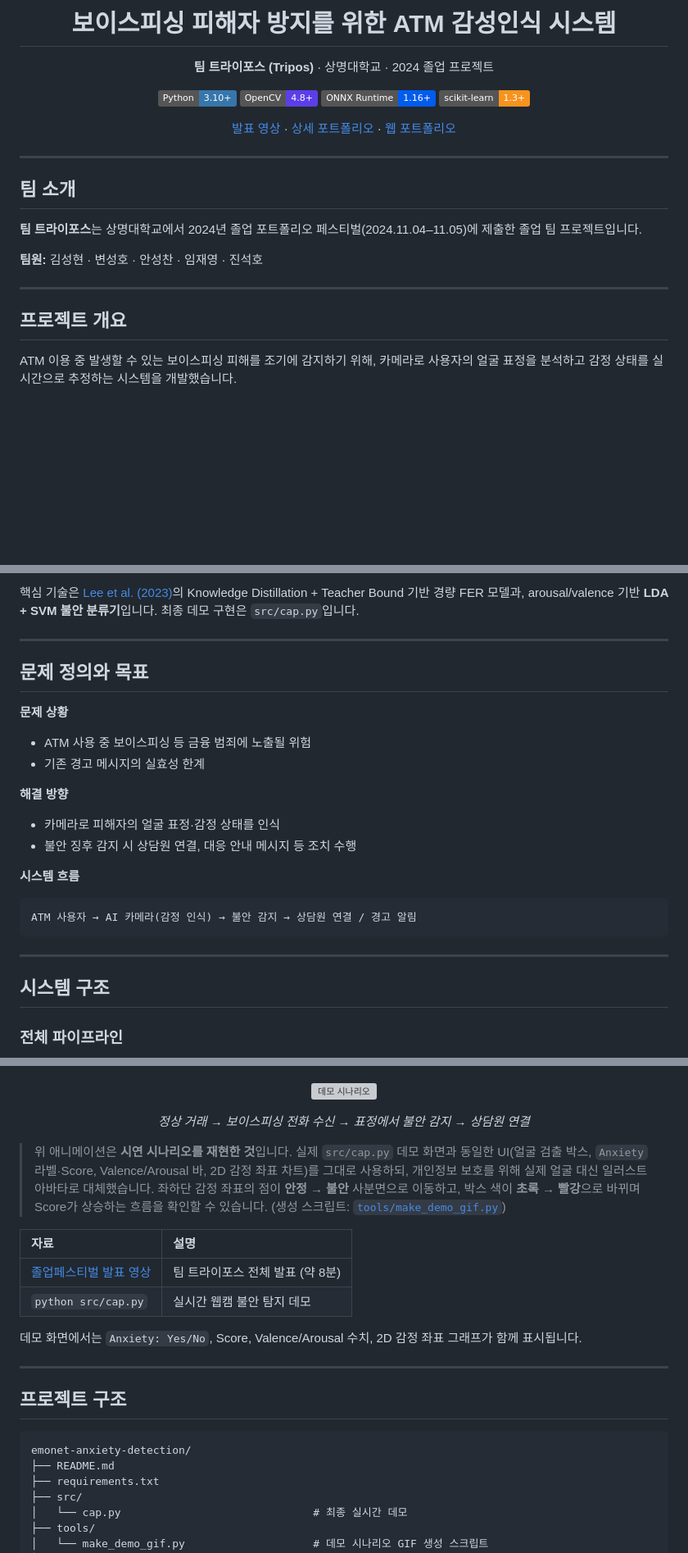
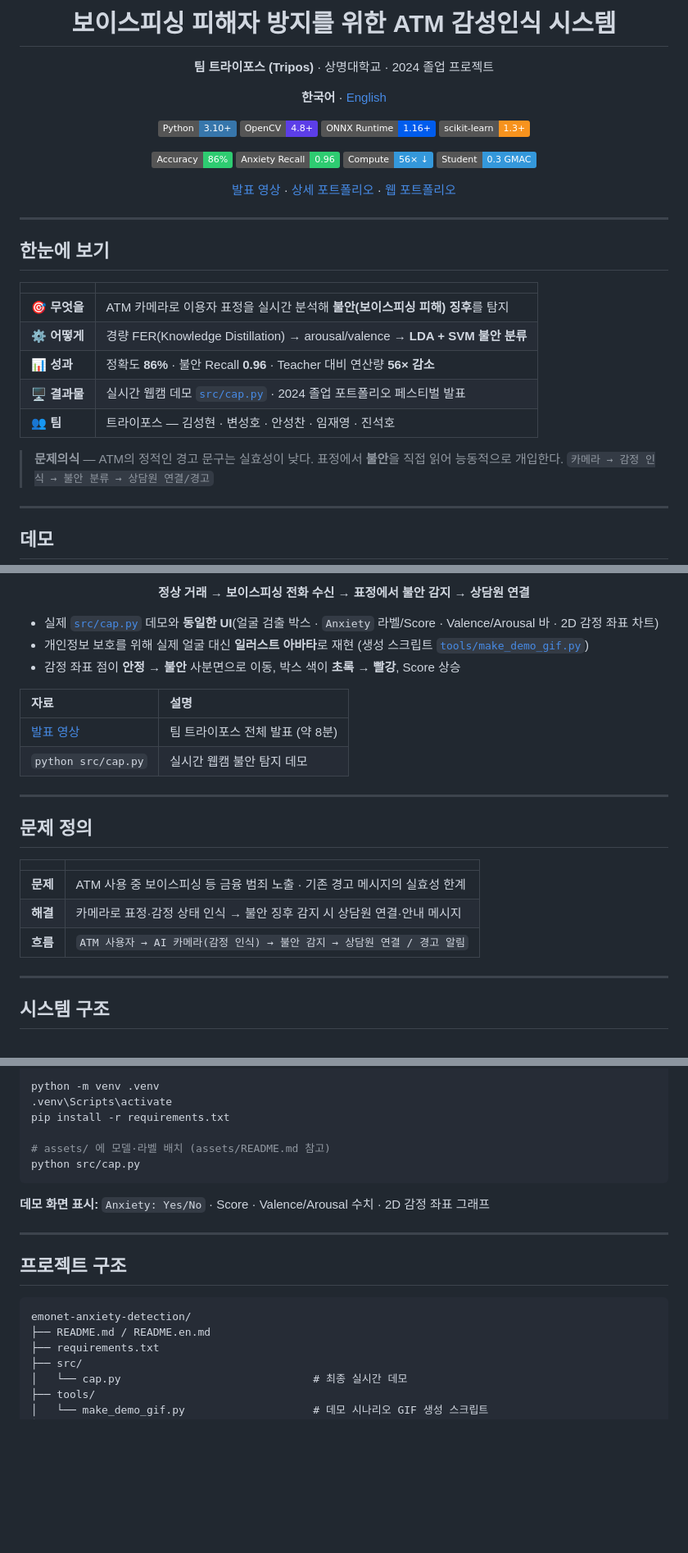
Before and after one commit to sukoji/emonet-anxiety-detection, a Markdown page: README.md, 3 parts joined by grey strips. Shown at 82% size. Drawn GitHub-style; badges without logos; blank space fills up the shorter version; grey boxes are pictures that could not be loaded.

````diff
--- a/README.md
+++ b/README.md
@@ -4,10 +4,17 @@
 
 **팀 트라이포스 (Tripos)** · 상명대학교 · 2024 졸업 프로젝트
 
+**한국어** · [English](README.en.md)
+
 [![Python](https://img.shields.io/badge/Python-3.10+-3776AB?logo=python&logoColor=white)](https://www.python.org/)
 [![OpenCV](https://img.shields.io/badge/OpenCV-4.8+-5C3EE8?logo=opencv&logoColor=white)](https://opencv.org/)
 [![ONNX Runtime](https://img.shields.io/badge/ONNX_Runtime-1.16+-005CED?logo=onnx&logoColor=white)](https://onnxruntime.ai/)
 [![scikit-learn](https://img.shields.io/badge/scikit--learn-1.3+-F7931E?logo=scikit-learn&logoColor=white)](https://scikit-learn.org/)
+
+![Accuracy](https://img.shields.io/badge/Accuracy-86%25-2ecc71)
+![Recall](https://img.shields.io/badge/Anxiety_Recall-0.96-2ecc71)
+![Compute](https://img.shields.io/badge/Compute-56×_↓-3498db)
+![Model](https://img.shields.io/badge/Student-0.3_GMAC-3498db)
 
 [발표 영상](docs/demo/tripos_graduation_presentation.mp4) · [상세 포트폴리오](docs/PORTFOLIO.md) · [웹 포트폴리오](docs/web/index.html)
 
@@ -15,15 +22,22 @@
 
 ---
 
-## 팀 소개
+## 한눈에 보기
 
-**팀 트라이포스**는 상명대학교에서 2024년 졸업 포트폴리오 페스티벌(2024.11.04–11.05)에 제출한 졸업 팀 프로젝트입니다.
+|  |  |
+|:--|:--|
+| 🎯 **무엇을** | ATM 카메라로 이용자 표정을 실시간 분석해 **불안(보이스피싱 피해) 징후**를 탐지 |
+| ⚙️ **어떻게** | 경량 FER(Knowledge Distillation) → arousal/valence → **LDA + SVM 불안 분류** |
+| 📊 **성과** | 정확도 **86%** · 불안 Recall **0.96** · Teacher 대비 연산량 **56× 감소** |
+| 🖥️ **결과물** | 실시간 웹캠 데모 [`src/cap.py`](src/cap.py) · 2024 졸업 포트폴리오 페스티벌 발표 |
+| 👥 **팀** | 트라이포스 — 김성현 · 변성호 · 안성찬 · 임재영 · 진석호 |
 
-**팀원:** 김성현 · 변성호 · 안성찬 · 임재영 · 진석호
+> **문제의식** — ATM의 정적인 경고 문구는 실효성이 낮다. 표정에서 **불안**을 직접 읽어 능동적으로 개입한다.
+> `카메라 → 감정 인식 → 불안 분류 → 상담원 연결/경고`
 
 ---
 
-## 프로젝트 개요
+## 데모
 
-ATM 이용 중 발생할 수 있는 보이스피싱 피해를 조기에 감지하기 위해, 카메라로 사용자의 얼굴 표정을 분석하고 감정 상태를 실시간으로 추정하는 시스템을 개발했습니다.
+<div align="center">
 
@@ -31,29 +45,30 @@ ATM 이용 중 발생할 수 있는 보이스피싱 피해를 조기에 감지
 
-핵심 기술은 [Lee et al. (2023)](https://doi.org/10.3390/app13116409)의 Knowledge Distillation + Teacher Bound 기반 경량 FER 모델과, arousal/valence 기반 **LDA + SVM 불안 분류기**입니다. 최종 데모 구현은 `src/cap.py`입니다.
+**정상 거래 → 보이스피싱 전화 수신 → 표정에서 불안 감지 → 상담원 연결**
+
+</div>
+
+- 실제 [`src/cap.py`](src/cap.py) 데모와 **동일한 UI**(얼굴 검출 박스 · `Anxiety` 라벨/Score · Valence/Arousal 바 · 2D 감정 좌표 차트)
+- 개인정보 보호를 위해 실제 얼굴 대신 **일러스트 아바타**로 재현 (생성 스크립트 [`tools/make_demo_gif.py`](tools/make_demo_gif.py))
+- 감정 좌표 점이 **안정 → 불안** 사분면으로 이동, 박스 색이 **초록 → 빨강**, Score 상승
+
+| 자료 | 설명 |
+|:---|:---|
+| [발표 영상](docs/demo/tripos_graduation_presentation.mp4) | 팀 트라이포스 전체 발표 (약 8분) |
+| `python src/cap.py` | 실시간 웹캠 불안 탐지 데모 |
 
 ---
 
-## 문제 정의와 목표
+## 문제 정의
 
-**문제 상황**
-- ATM 사용 중 보이스피싱 등 금융 범죄에 노출될 위험
-- 기존 경고 메시지의 실효성 한계
-
-**해결 방향**
-- 카메라로 피해자의 얼굴 표정·감정 상태를 인식
-- 불안 징후 감지 시 상담원 연결, 대응 안내 메시지 등 조치 수행
-
-**시스템 흐름**
-
-```
-ATM 사용자 → AI 카메라(감정 인식) → 불안 감지 → 상담원 연결 / 경고 알림
-```
+| | |
+|:--|:--|
+| **문제** | ATM 사용 중 보이스피싱 등 금융 범죄 노출 · 기존 경고 메시지의 실효성 한계 |
+| **해결** | 카메라로 표정·감정 상태 인식 → 불안 징후 감지 시 상담원 연결·안내 메시지 |
+| **흐름** | `ATM 사용자 → AI 카메라(감정 인식) → 불안 감지 → 상담원 연결 / 경고 알림` |
 
 ---
 
 ## 시스템 구조
 
-### 전체 파이프라인
-
 ```mermaid
 flowchart LR
@@ -149,20 +166,13 @@ arousal, valence → StandardScaler → LDA → SVM(RBF) → Anxiety Yes/No + Sc
 
-<div align="center">
+python -m venv .venv
+.venv\Scripts\activate
+pip install -r requirements.txt
 
-![데모 시나리오](docs/demo/demo_scenario.gif)
+# assets/ 에 모델·라벨 배치 (assets/README.md 참고)
+python src/cap.py
+```
 
-*정상 거래 → 보이스피싱 전화 수신 → 표정에서 불안 감지 → 상담원 연결*
-
-</div>
-
-> 위 애니메이션은 **시연 시나리오를 재현한 것**입니다. 실제 `src/cap.py` 데모 화면과 동일한 UI(얼굴 검출 박스, `Anxiety` 라벨·Score, Valence/Arousal 바, 2D 감정 좌표 차트)를 그대로 사용하되, 개인정보 보호를 위해 실제 얼굴 대신 일러스트 아바타로 대체했습니다. 좌하단 감정 좌표의 점이 **안정 → 불안** 사분면으로 이동하고, 박스 색이 **초록 → 빨강**으로 바뀌며 Score가 상승하는 흐름을 확인할 수 있습니다. (생성 스크립트: [`tools/make_demo_gif.py`](tools/make_demo_gif.py))
-
-| 자료 | 설명 |
-|:---|:---|
-| [졸업페스티벌 발표 영상](docs/demo/tripos_graduation_presentation.mp4) | 팀 트라이포스 전체 발표 (약 8분) |
-| `python src/cap.py` | 실시간 웹캠 불안 탐지 데모 |
-
-데모 화면에서는 `Anxiety: Yes/No`, Score, Valence/Arousal 수치, 2D 감정 좌표 그래프가 함께 표시됩니다.
+**데모 화면 표시:** `Anxiety: Yes/No` · Score · Valence/Arousal 수치 · 2D 감정 좌표 그래프
 
 ---
 
@@ -170,7 +180,7 @@ arousal, valence → StandardScaler → LDA → SVM(RBF) → Anxiety Yes/No + Sc
 
 ```
 emonet-anxiety-detection/
-├── README.md
+├── README.md / README.en.md
 ├── requirements.txt
 ├── src/
 │   └── cap.py                              # 최종 실시간 데모
````
Also changed, not shown: other parts of README.md (+39 -61 lines), README.en.md (added, +242 -0 lines).
